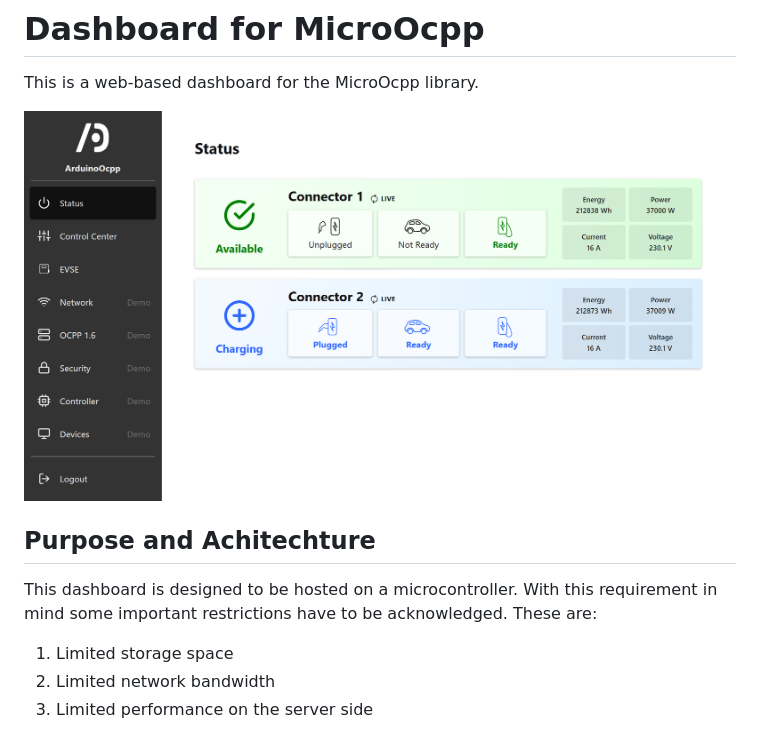
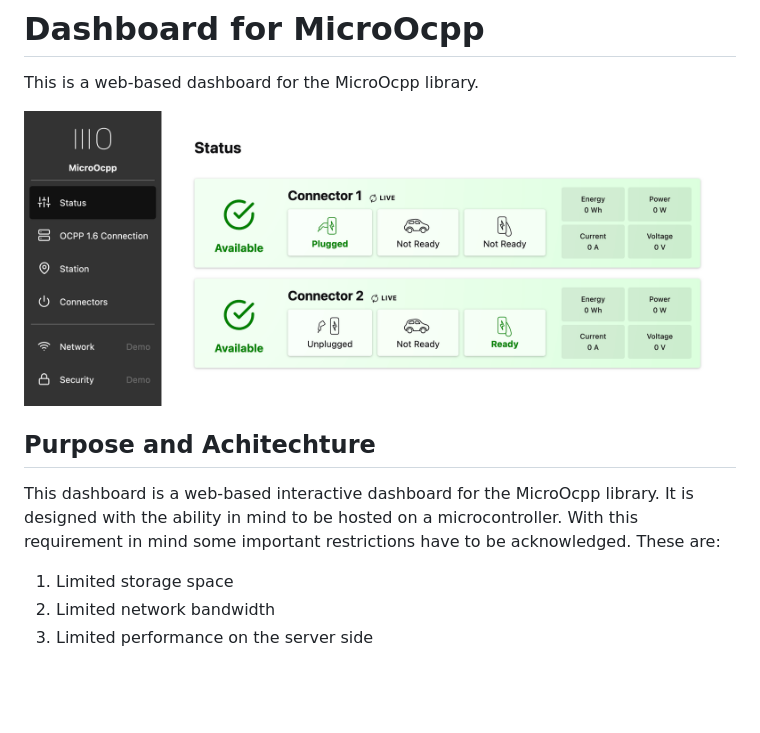
Before and after one commit to agruenb/micro-ocpp-dashboard, a Markdown page: readme.md, the part around the change. GitHub-like rendering; pictures changed too: docs/img/status_page.png; blank space fills up the shorter version.

```diff
--- a/readme.md
+++ b/readme.md
@@ -6,7 +6,7 @@ This is a web-based dashboard for the MicroOcpp library.
 
 ## Purpose and Achitechture
 
-This dashboard is designed to be hosted on a microcontroller. With this requirement in mind some important restrictions have to be acknowledged.
+This dashboard is a web-based interactive dashboard for the MicroOcpp library. It is designed with the ability in mind to be hosted on a microcontroller. With this requirement in mind some important restrictions have to be acknowledged.
 These are:
 
 1. Limited storage space
```
